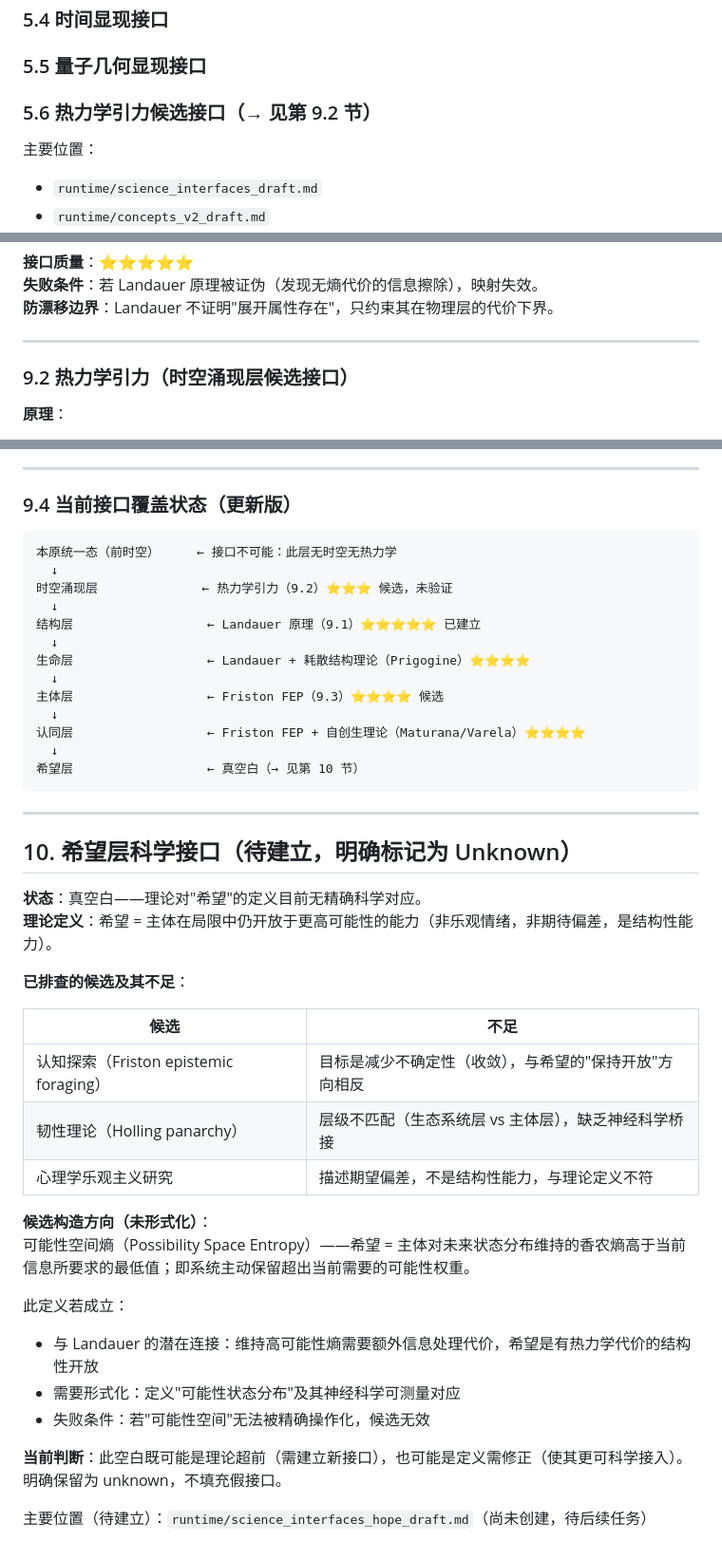
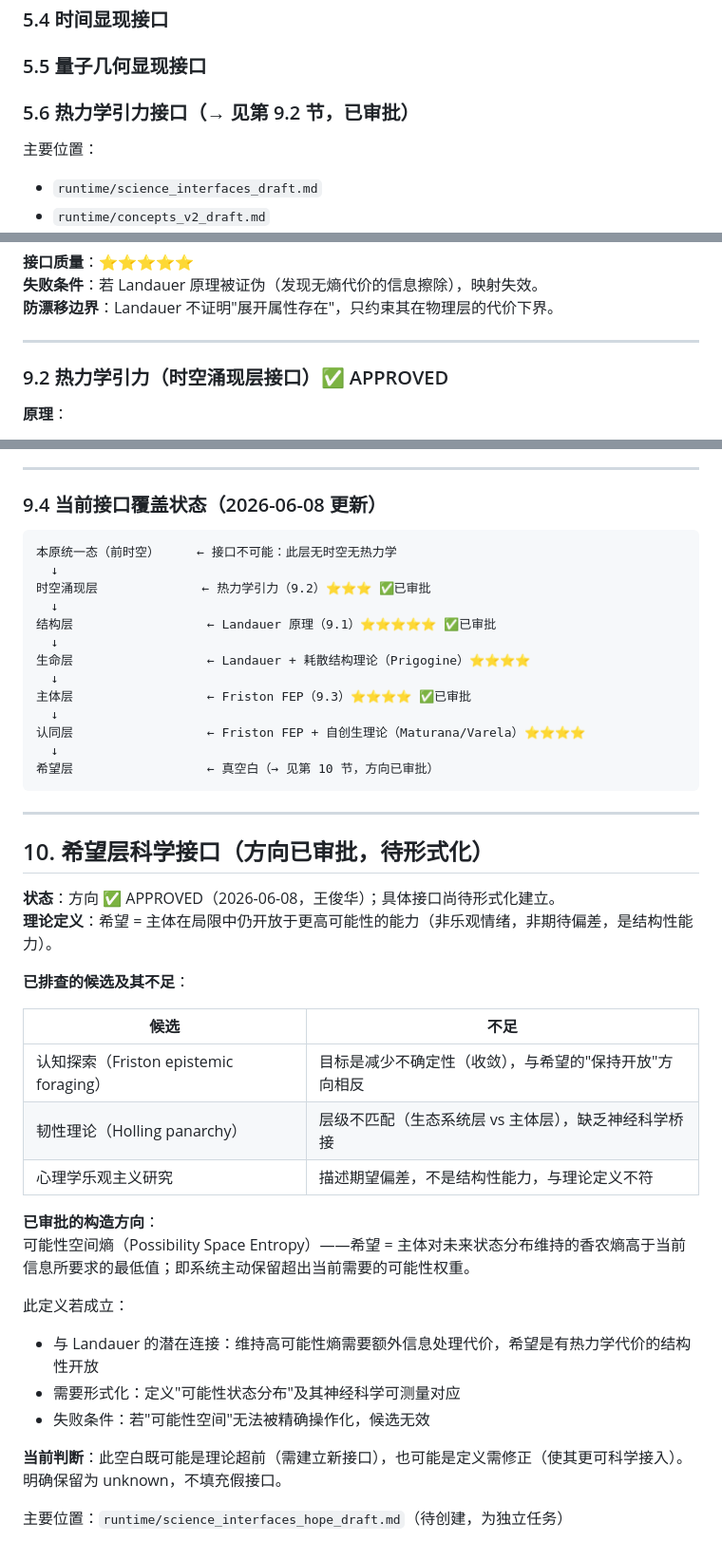
Before and after one commit to johne4013/benyuan-unfolding-theory, a Markdown page: runtime/index_science.md, 3 parts joined by grey strips. Shown at 95% size. Rendered like a GitHub page.

Commit message:
feat(science): promote §9 interfaces CANDIDATE→APPROVED (2026-06-08, 王俊华)

````diff
--- a/runtime/index_science.md
+++ b/runtime/index_science.md
@@ -80,7 +80,7 @@
 ### 5.3 量子引力检验接口
 ### 5.4 时间显现接口
 ### 5.5 量子几何显现接口
-### 5.6 热力学引力候选接口（→ 见第 9.2 节）
+### 5.6 热力学引力接口（→ 见第 9.2 节，已审批）
 
 主要位置：
 - `runtime/science_interfaces_draft.md`
@@ -156,7 +158,7 @@
 
 ---
 
-### 9.2 热力学引力（时空涌现层候选接口）
+### 9.2 热力学引力（时空涌现层接口）✅ APPROVED
 
 **原理**：
 - Jacobson（1995）：爱因斯坦场方程可从热力学第一定律 δQ = TδS 导出；时空曲率是热力学状态方程的几何表达。
@@ -207,29 +209,29 @@ Friston FEP：认同维持 = 内部模型维持（以代谢为代价）
 
 ---
 
-### 9.4 当前接口覆盖状态（更新版）
+### 9.4 当前接口覆盖状态（2026-06-08 更新）
 
 ```
 本原统一态（前时空）     ← 接口不可能：此层无时空无热力学
   ↓
-时空涌现层              ← 热力学引力（9.2）⭐⭐⭐ 候选，未验证
+时空涌现层              ← 热力学引力（9.2）⭐⭐⭐ ✅已审批
   ↓
-结构层                  ← Landauer 原理（9.1）⭐⭐⭐⭐⭐ 已建立
+结构层                  ← Landauer 原理（9.1）⭐⭐⭐⭐⭐ ✅已审批
   ↓
 生命层                  ← Landauer + 耗散结构理论（Prigogine）⭐⭐⭐⭐
   ↓
-主体层                  ← Friston FEP（9.3）⭐⭐⭐⭐ 候选
+主体层                  ← Friston FEP（9.3）⭐⭐⭐⭐ ✅已审批
   ↓
 认同层                  ← Friston FEP + 自创生理论（Maturana/Varela）⭐⭐⭐⭐
   ↓
-希望层                  ← 真空白（→ 见第 10 节）
+希望层                  ← 真空白（→ 见第 10 节，方向已审批）
 ```
 
 ---
 
-## 10. 希望层科学接口（待建立，明确标记为 Unknown）
+## 10. 希望层科学接口（方向已审批，待形式化）
 
-**状态**：真空白——理论对"希望"的定义目前无精确科学对应。
+**状态**：方向 ✅ APPROVED（2026-06-08，王俊华）；具体接口尚待形式化建立。
 **理论定义**：希望 = 主体在局限中仍开放于更高可能性的能力（非乐观情绪，非期待偏差，是结构性能力）。
 
 **已排查的候选及其不足**：
@@ -240,7 +242,7 @@ Friston FEP：认同维持 = 内部模型维持（以代谢为代价）
 | 韧性理论（Holling panarchy） | 层级不匹配（生态系统层 vs 主体层），缺乏神经科学桥接 |
 | 心理学乐观主义研究 | 描述期望偏差，不是结构性能力，与理论定义不符 |
 
-**候选构造方向（未形式化）**：
+**已审批的构造方向**：
 可能性空间熵（Possibility Space Entropy）——希望 = 主体对未来状态分布维持的香农熵高于当前信息所要求的最低值；即系统主动保留超出当前需要的可能性权重。
 
 此定义若成立：
@@ -250,4 +252,4 @@ Friston FEP：认同维持 = 内部模型维持（以代谢为代价）
 
 **当前判断**：此空白既可能是理论超前（需建立新接口），也可能是定义需修正（使其更可科学接入）。明确保留为 unknown，不填充假接口。
 
-主要位置（待建立）：`runtime/science_interfaces_hope_draft.md`（尚未创建，待后续任务）
+主要位置：`runtime/science_interfaces_hope_draft.md`（待创建，为独立任务）
````
Also changed, not shown: other parts of runtime/index_science.md (+6 -4 lines).
